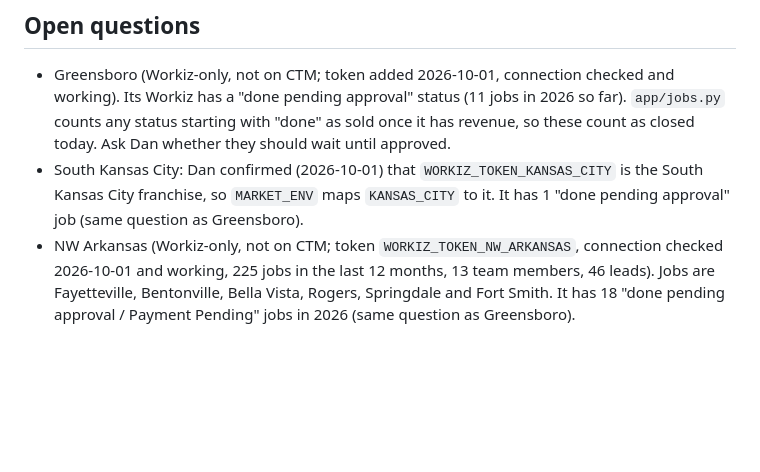
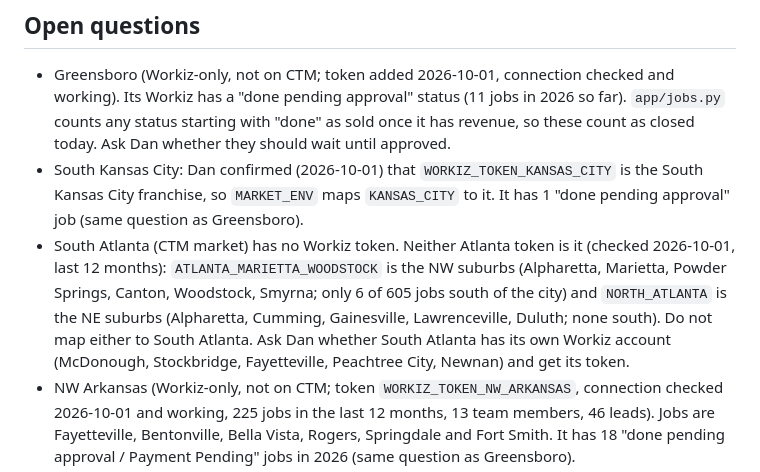
Before and after one commit to dclaps1/CTM, a Markdown page: CLAUDE.md, the part around the change. Drawn GitHub-style; blank space fills up the shorter version.

Commit message:
Note South Atlanta has no Workiz token; neither Atlanta account is it
Co-Authored-By: Claude Opus 5.5 <noreply@anthropic.com>
Claude-Session: https://claude.ai/code/session_01EoZQtjj8NV1u5HfrPqNtiV

```diff
--- a/CLAUDE.md
+++ b/CLAUDE.md
@@ -22,6 +22,11 @@
   as sold once it has revenue, so these count as closed today. Ask Dan whether they should wait until approved.
 - South Kansas City: Dan confirmed (2026-10-01) that `WORKIZ_TOKEN_KANSAS_CITY` is the South Kansas City franchise,
   so `MARKET_ENV` maps `KANSAS_CITY` to it. It has 1 "done pending approval" job (same question as Greensboro).
+- South Atlanta (CTM market) has no Workiz token. Neither Atlanta token is it (checked 2026-10-01, last 12 months):
+  `ATLANTA_MARIETTA_WOODSTOCK` is the NW suburbs (Alpharetta, Marietta, Powder Springs, Canton, Woodstock, Smyrna;
+  only 6 of 605 jobs south of the city) and `NORTH_ATLANTA` is the NE suburbs (Alpharetta, Cumming, Gainesville,
+  Lawrenceville, Duluth; none south). Do not map either to South Atlanta. Ask Dan whether South Atlanta has its own
+  Workiz account (McDonough, Stockbridge, Fayetteville, Peachtree City, Newnan) and get its token.
 - NW Arkansas (Workiz-only, not on CTM; token `WORKIZ_TOKEN_NW_ARKANSAS`, connection checked 2026-10-01 and working,
   225 jobs in the last 12 months, 13 team members, 46 leads). Jobs are Fayetteville, Bentonville, Bella Vista, Rogers,
   Springdale and Fort Smith. It has 18 "done pending approval / Payment Pending" jobs in 2026 (same question as
```
